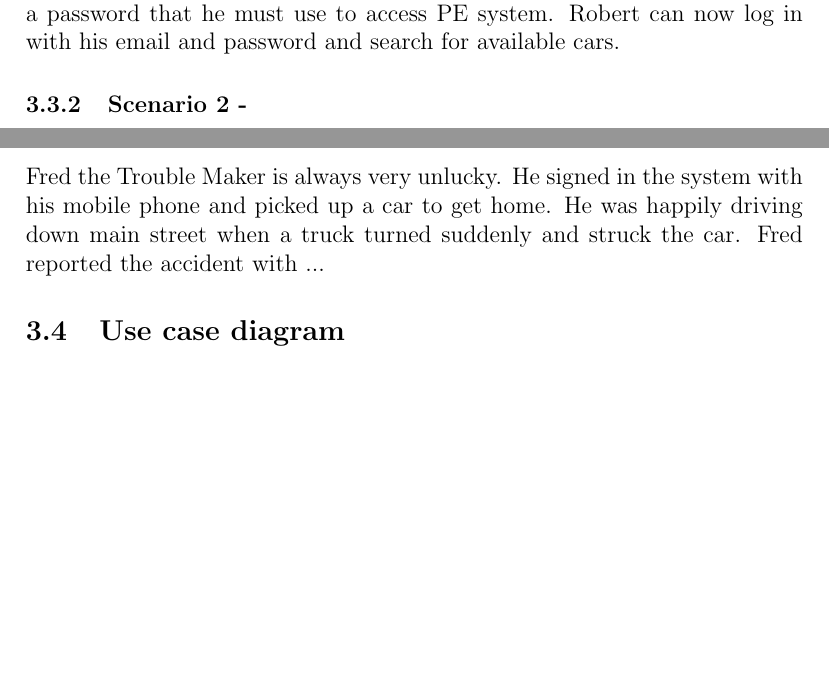
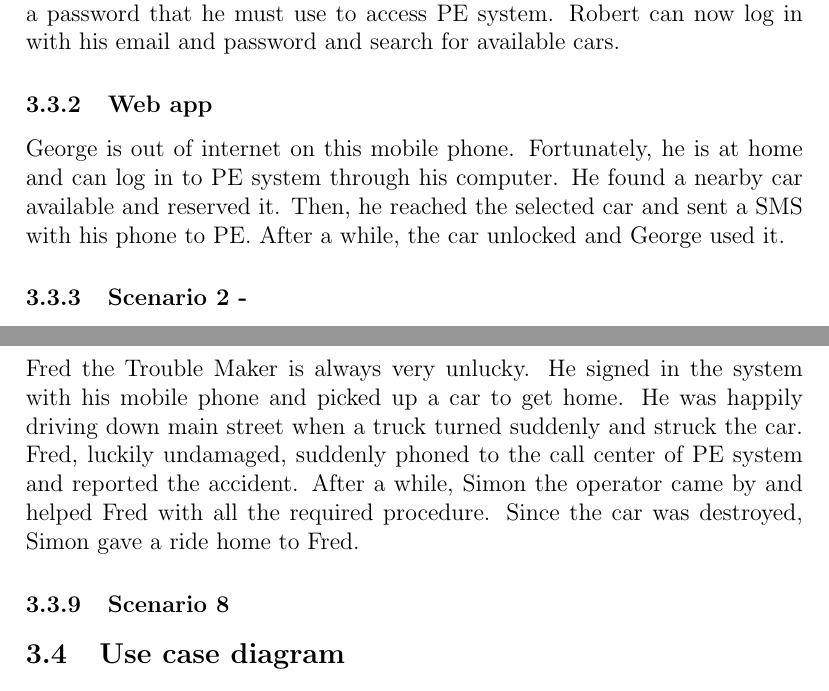
Before and after one commit to battuzz/SWENG-Power-EnJoy, a LaTeX document (RASD/document.tex, which reads RASD/Specific_requirements/scenarios.tex): two parts of pages 5 and 7 of 8, joined at a grey line, cut so that both start at the same text, the shorter picture padded with empty space. Compiled offline with pdfLaTeX.

Commit message:
Added new scenarios

```diff
--- a/RASD/Specific_requirements/scenarios.tex
+++ b/RASD/Specific_requirements/scenarios.tex
@@ -2,6 +2,9 @@ In this section we provide several different scenarios, each of which should cla
 
 \subsubsection{Scenario 1 - User registration and login}
 Robert is a tech fan and always wants to try out new things. He just discovered PE and immediately downloaded PEM. Next, he inserted both his credentials, payment informations and the numbers of his driving license and his ID card. Robert is also asked to read and accept the terms and conditions. He followed the procedure and after a while he received an email with a password that he must use to access PE system. Robert can now log in with his email and password and search for available cars.
+
+\subsubsection{Web app}
+George is out of internet on this mobile phone. Fortunately, he is at home and can log in to PE system through his computer. He found a nearby car available and reserved it. Then, he reached the selected car and sent a SMS with his phone to PE. After a while, the car unlocked and George used it.
 
 
 \subsubsection{Scenario 2 - }
@@ -20,4 +23,6 @@ Dave enjoys going out on Saturday nights and come back home as late as possible
 Elaine is very late for an exam and she urgently need a car to get to university. She found an available car, reserved it and drove to her destination. She had no time to park the car in a safe area, hence she left the car in the first parking she found and ran to take the exam. The car got locked as soon as the door was closed, but it continued charging the user because it was not parked in a safe area. After she finished her exam, Elaine returned to the car and unlocked it by sending a notification to the system through her mobile phone. She parked the car in the closest safe area and plugged in to the power grid. She obtained a discount for this action for the entire time she kept the car unavailable, but still the bill to pay was salty. Poor Elaine, hope she had passed the exam.
 
 \subsubsection{Scenario 7}
-Fred the Trouble Maker is always very unlucky. He signed in the system with his mobile phone and picked up a car to get home. He was happily driving down main street when a truck turned suddenly and struck the car. Fred reported the accident with ...
+Fred the Trouble Maker is always very unlucky. He signed in the system with his mobile phone and picked up a car to get home. He was happily driving down main street when a truck turned suddenly and struck the car. Fred, luckily undamaged, suddenly phoned to the call center of PE system and reported the accident. After a while, Simon the operator came by and helped Fred with all the required procedure. Since the car was destroyed, Simon gave a ride home to Fred.
+
+\subsubsection{Scenario 8}
```
Also changed, not shown: RASD/document.pdf.
